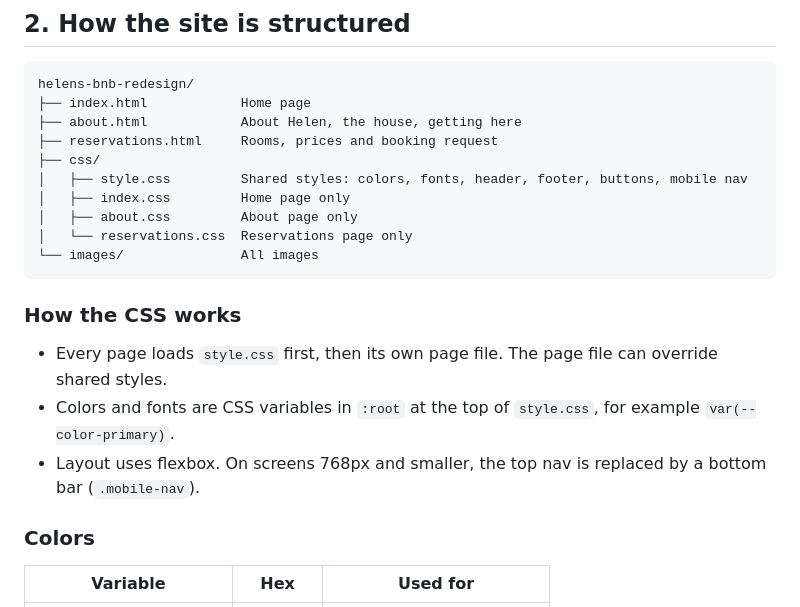
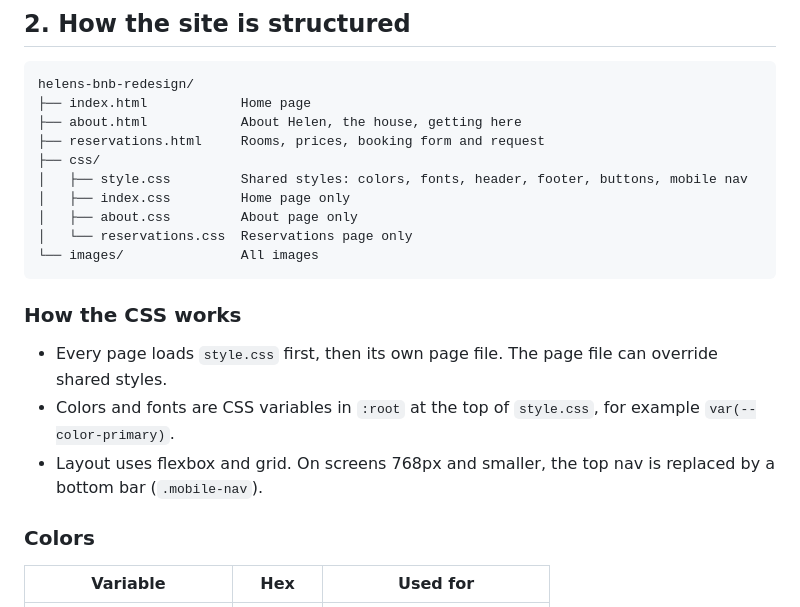
Before and after one commit to hamzaelbouazzaoui1997-hash/helens-bnb-redesign, a Markdown page: README.md, the part around the change. Drawn GitHub-style.

```diff
--- a/README.md
+++ b/README.md
@@ -28,7 +28,7 @@ Helen's B&B is a small bed and breakfast in Enskede, south Stockholm (Östrandsv
 helens-bnb-redesign/
 ├── index.html            Home page
 ├── about.html            About Helen, the house, getting here
-├── reservations.html     Rooms, prices and booking request
+├── reservations.html     Rooms, prices, booking form and request
 ├── css/
 │   ├── style.css         Shared styles: colors, fonts, header, footer, buttons, mobile nav
 │   ├── index.css         Home page only
@@ -41,7 +41,7 @@ helens-bnb-redesign/
 
 - Every page loads `style.css` first, then its own page file. The page file can override shared styles.
 - Colors and fonts are CSS variables in `:root` at the top of `style.css`, for example `var(--color-primary)`.
-- Layout uses flexbox. On screens 768px and smaller, the top nav is replaced by a bottom bar (`.mobile-nav`).
+- Layout uses flexbox and grid. On screens 768px and smaller, the top nav is replaced by a bottom bar (`.mobile-nav`).
 
 ### Colors
 
```
